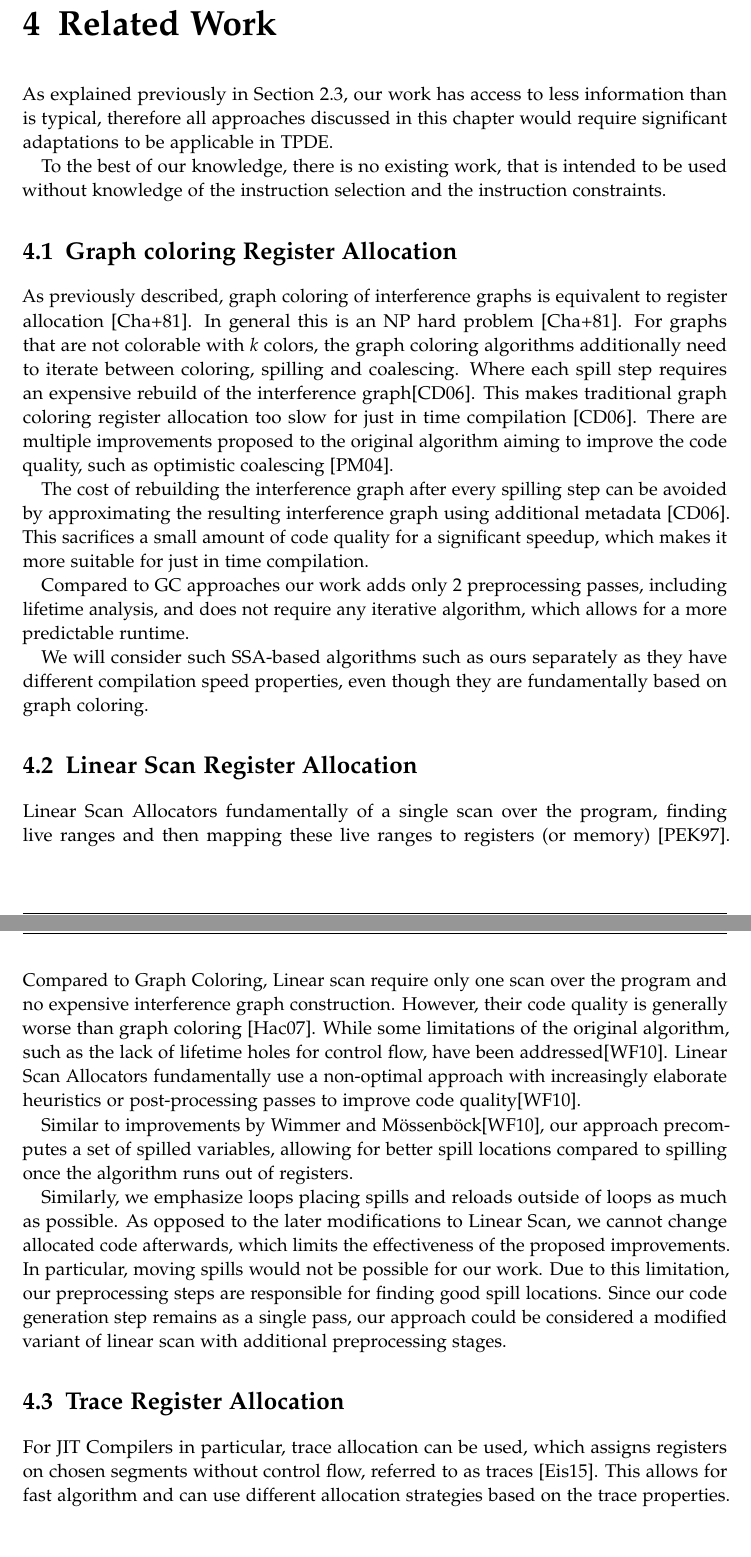
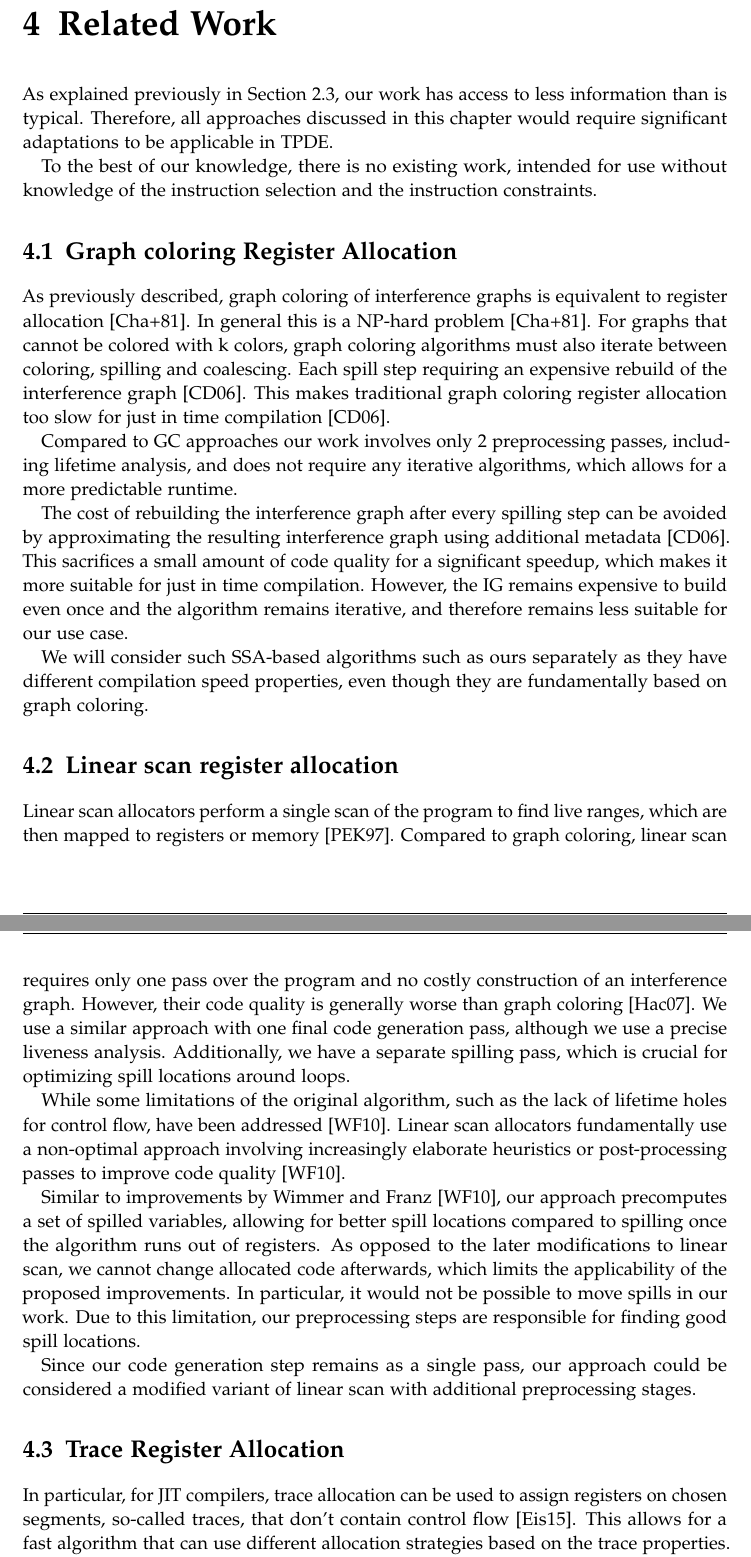
Before and after one commit to sallto/MasterArbeit, a LaTeX thesis (main.tex, which reads chapters/03_related_work.tex): two parts of pages 25 and 26 of 43, joined at a grey line, cut so that both start at the same text, the shorter picture padded with empty space. The pictures show the PDF file main.pdf that the author committed with the source.

Commit message:
rel work done

```diff
--- a/chapters/03_related_work.tex
+++ b/chapters/03_related_work.tex
@@ -3,9 +3,9 @@
 
 \chapter{Related Work}\label{chapter:related_work}
 
-As explained previously in \autoref{sec:tpde}, our work has access to less information than is typical, therefore all approaches discussed in this chapter would require significant adaptations to be applicable in TPDE.
+As explained previously in \autoref{sec:tpde}, our work has access to less information than is typical. Therefore,  all approaches discussed in this chapter would require significant adaptations to be applicable in TPDE.
 
-To the best of our knowledge, there is no existing work, that is intended to be used without knowledge of the instruction selection and the instruction constraints.
+To the best of our knowledge, there is no existing work, intended for use without knowledge of the instruction selection and the instruction constraints.
 % todo impact of ssa form?
 
 
@@ -14,27 +14,29 @@ To the best of our knowledge, there is no existing work, that is intended to be
 \section{Graph coloring Register Allocation}
 
 
-As previously described, graph coloring of interference graphs is equivalent to register allocation~\parencite{chaitin1981}.
-In general this is an NP hard problem~\parencite{chaitin1981}. For graphs that are not colorable with $k$ colors, the graph coloring algorithms additionally need to iterate between coloring, spilling and coalescing. Where each spill step requires an expensive rebuild of the interference graph\cite{Cooper06}. This makes traditional graph coloring register allocation too slow for just in time compilation~\parencite{Cooper06}. There are multiple improvements proposed to the original algorithm aiming to improve the code quality, such as optimistic coalescing~\parencite{gc-coalescing}.
+As previously described, graph coloring of interference graphs is equivalent to register allocation~\autocite{chaitin1981}.
+In general this is a NP-hard problem~\autocite{chaitin1981}. For graphs that cannot be colored with k colors, graph coloring algorithms must also iterate between coloring, spilling and coalescing. Each spill step requiring an expensive rebuild of the interference graph~\autocite{Cooper06}. This makes traditional graph coloring register allocation too slow for just in time compilation~\autocite{Cooper06}.
 
-The cost of rebuilding the interference graph after every spilling step can be avoided by approximating the resulting interference graph using additional metadata~\parencite{Cooper06}. This sacrifices a small amount of code quality for a significant speedup, which makes it more suitable for just in time compilation.
+Compared to GC approaches our work involves only 2 preprocessing passes, including lifetime  analysis, and does not require any iterative algorithms, which allows for a more predictable runtime.
 
-Compared to GC approaches our work adds only 2 preprocessing passes, including lifetime  analysis, and does not require any iterative algorithm, which allows for a more predictable runtime.
+The cost of rebuilding the interference graph after every spilling step can be avoided by approximating the resulting interference graph using additional metadata~\autocite{Cooper06}. This sacrifices a small amount of code quality for a significant speedup, which makes it more suitable for just in time compilation. However, the IG remains expensive to build even once and the algorithm remains iterative, and therefore remains less suitable for our use case.
 
 We will consider such SSA-based algorithms such as ours separately as they have different compilation speed properties, even though they are fundamentally based on graph coloring.
 
-\section{Linear Scan Register Allocation}
-Linear Scan Allocators fundamentally of a single scan over the program, finding live ranges and then mapping these live ranges to registers (or memory)~\cite{linear-scan-og}.
-Compared to Graph Coloring, Linear scan require only one scan over the program and no expensive interference graph construction. However, their code quality is generally worse than graph coloring~\cite{hack-thesis}. While some limitations of the original algorithm, such as the lack of lifetime holes for control flow, have been addressed\cite{Wimmer2010}.
-Linear Scan Allocators fundamentally use a non-optimal approach with increasingly elaborate heuristics or post-processing passes to improve code quality\cite{Wimmer2010}.
+\section{Linear scan register allocation}
+Linear scan allocators perform a single scan of the program to find live ranges, which are then mapped to registers or memory~\cite{linear-scan-og}.
+Compared to graph coloring, linear scan requires only one pass over the program and no costly construction of an interference graph. However, their code quality is generally worse than graph coloring~\cite{hack-thesis}.
+We use a similar approach with one final code generation pass, although we use a precise liveness analysis. Additionally, we have a separate spilling pass, which is crucial for optimizing spill locations around loops.
 
-Similar to improvements by Wimmer and Mössenböck\cite{Wimmer2010}, our approach precomputes a set of spilled variables, allowing for better spill locations compared to spilling once the algorithm runs out of registers.
+While some limitations of the original algorithm, such as the lack of lifetime holes for control flow, have been addressed~\cite{Wimmer2010}.
+Linear scan allocators fundamentally use a non-optimal approach involving increasingly elaborate heuristics or post-processing passes to improve code quality~\cite{Wimmer2010}.
 
-Similarly, we emphasize loops placing spills and reloads outside of loops as much as possible. As opposed to the later modifications to Linear Scan, we cannot change allocated code afterwards, which limits the effectiveness of the proposed improvements. In particular, moving spills would not be possible for our work.
+Similar to improvements by Wimmer and Franz~\cite{Wimmer2010}, our approach precomputes a set of spilled variables, allowing for better spill locations compared to spilling once the algorithm runs out of registers. As opposed to the later modifications to linear scan, we cannot change allocated code afterwards, which limits the applicability of the proposed improvements. In particular,  it would not be possible to move spills in our work.
 Due to this limitation, our preprocessing steps are responsible for finding good spill locations.
+
 Since our code generation step remains as a single pass, our approach could be considered a modified variant of linear scan with additional preprocessing stages.
 
 \section{Trace Register Allocation}
-For JIT Compilers in particular, trace allocation can be used, which assigns registers on chosen segments without control flow, referred to as traces~\cite{trace-ra}. This allows for fast algorithm and can use different allocation strategies based on the trace properties.
+In particular, for JIT compilers, trace allocation can be used to assign registers on chosen segments, so-called traces, that don't contain control flow~\cite{trace-ra}. This allows for a fast algorithm that can use different allocation strategies based on the trace properties.
 However, choosing good traces is non-trivial without runtime profiling information, and the resulting code quality is highly dependent on the trace selection~\cite{trace-ra}.
 
@@ -42,3 +44,3 @@ As TPDE~\cite{tpde} does not use have access to runtime profiling information, t
 
-\section{SSA Register Allocation}
+\section{SSA register allocation}
 
```
Also changed, not shown: main.pdf, chapters/03_related_work.tex (10 more changed lines).
